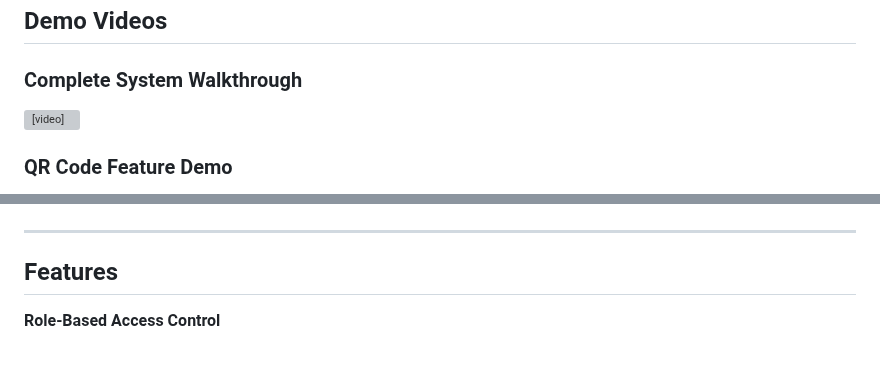
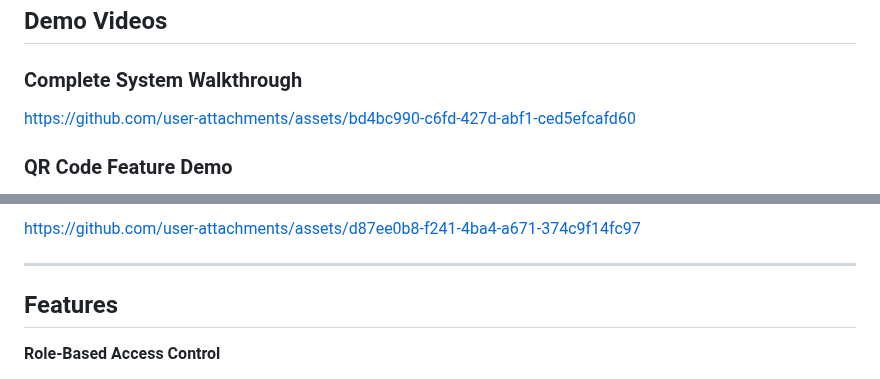
Before and after one commit to Ompatil39/LabTrack, a Markdown page: README.md, 2 parts joined by grey strips. Drawn GitHub-style; grey boxes are pictures that could not be loaded.

```diff
--- a/README.md
+++ b/README.md
@@ -16,6 +16,7 @@ LabTrack is a web-based laboratory monitoring and management system designed for
 ## Demo Videos
 
 ### Complete System Walkthrough
-<video src="images/LabTrack.mp4" controls></video>
+
+https://github.com/user-attachments/assets/bd4bc990-c6fd-427d-abf1-ced5efcafd60
 
 ### QR Code Feature Demo
@@ -23,4 +23,5 @@ LabTrack is a web-based laboratory monitoring and management system designed for
 
+https://github.com/user-attachments/assets/d87ee0b8-f241-4ba4-a671-374c9f14fc97
 
 
 ---
```
Also changed, not shown: other parts of README.md (+0 -1 lines).
